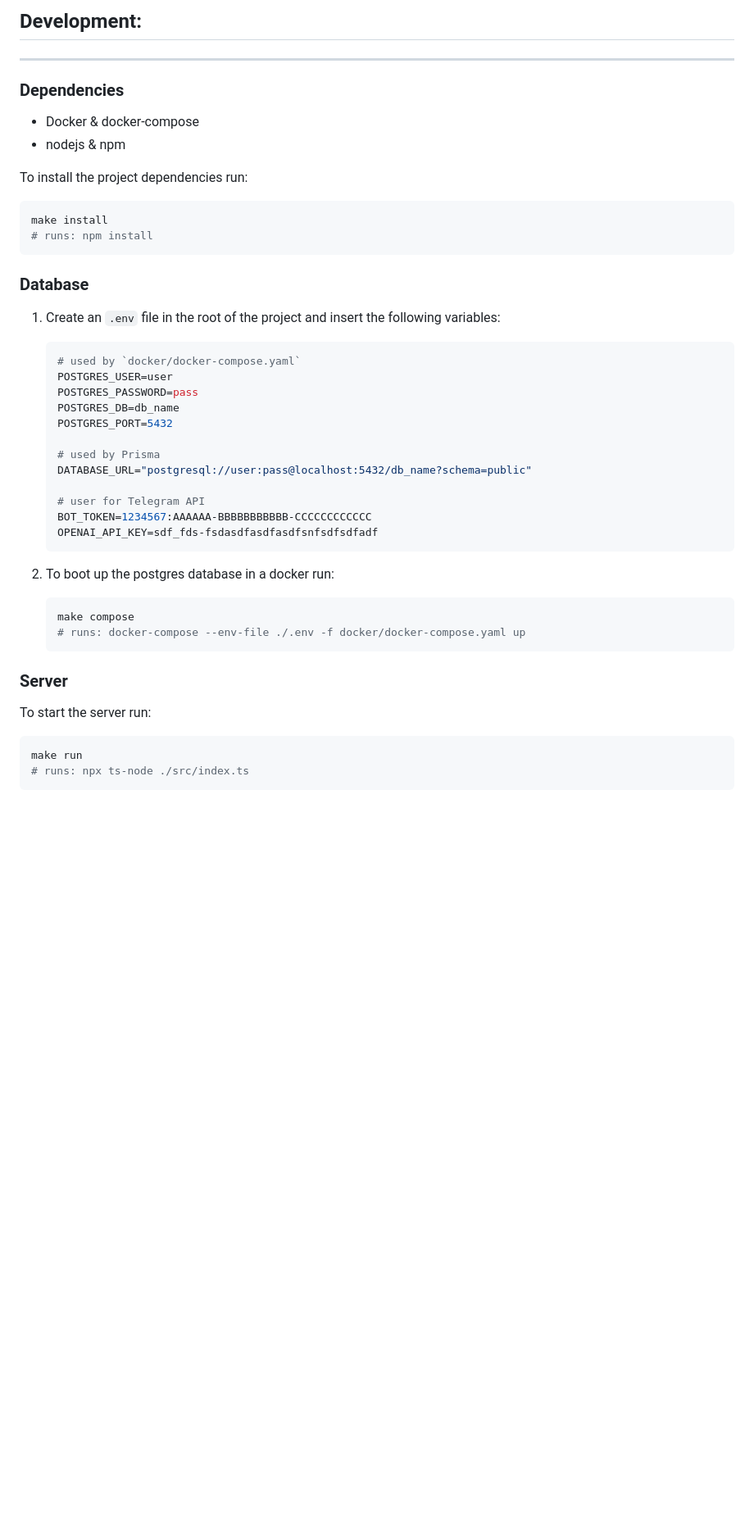
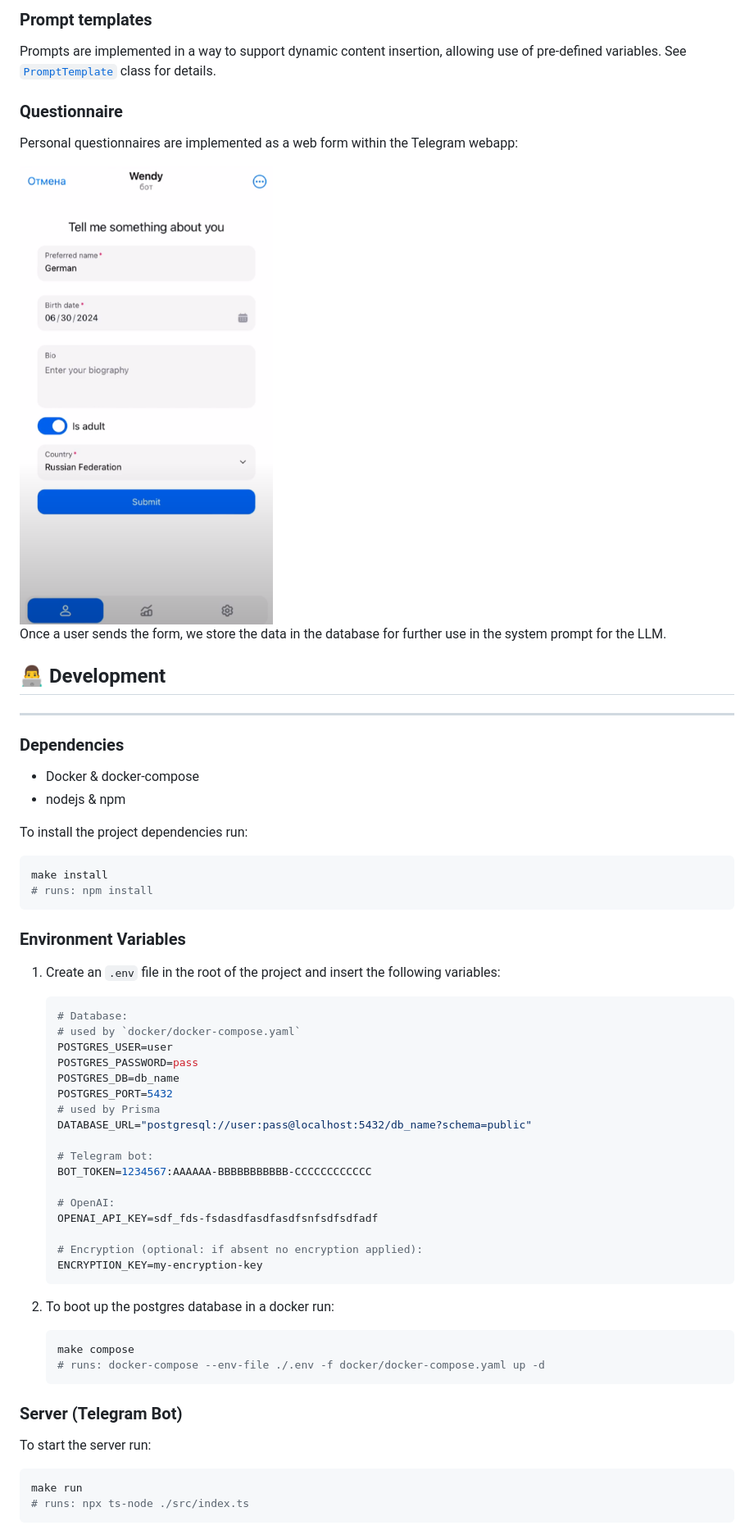
Before and after one commit to Giga-Chad-LLC/Wendy-Telegram-Chatbot, a Markdown page: README.md, the part around the change printed below. Shown: that part at 82% size. Drawn GitHub-style; pictures changed too: assets/readme/questionnaire.png (added); blank space fills up the shorter version.

Commit message:
Finalize README content

````diff
--- a/README.md
+++ b/README.md
@@ -90,5 +173,21 @@ The main hackathon objectives were to create empathetic AI-user interactions and
 
-## Development:
+### Prompt templates
+
+Prompts are implemented in a way to support dynamic content insertion, allowing use of pre-defined variables. See [`PromptTemplate`](./src/app/llm/prompt/template/PromptTemplate.ts) class for details.
+
+
+### Questionnaire
+
+Personal questionnaires are implemented as a web form within the Telegram webapp:
+
+<div style="display:flex;justify-content:center">
+   <img style="max-height:500px" alt="questionnaire" src="./assets/readme/questionnaire.png"/>
+</div>
+
+Once a user sends the form, we store the data in the database for further use in the system prompt for the LLM.
+
+
+## 👨‍💻 Development
 
 ---
 
@@ -104,31 +203,36 @@ make install
 ```
 
 
-### Database
+### Environment Variables
 
 1. Create an `.env` file in the root of the project and insert the following variables:
    ```shell
+   # Database:
    # used by `docker/docker-compose.yaml`
    POSTGRES_USER=user
    POSTGRES_PASSWORD=pass
    POSTGRES_DB=db_name
    POSTGRES_PORT=5432
-
    # used by Prisma
    DATABASE_URL="postgresql://user:pass@localhost:5432/db_name?schema=public"
 
-   # user for Telegram API
+   # Telegram bot:
    BOT_TOKEN=1234567:AAAAAA-BBBBBBBBBBB-CCCCCCCCCCCC
+
+   # OpenAI:
    OPENAI_API_KEY=sdf_fds-fsdasdfasdfasdfsnfsdfsdfadf
+
+   # Encryption (optional: if absent no encryption applied):
+   ENCRYPTION_KEY=my-encryption-key
    ```
 
 2. To boot up the postgres database in a docker run:
     ```bash
     make compose
-   # runs: docker-compose --env-file ./.env -f docker/docker-compose.yaml up
+   # runs: docker-compose --env-file ./.env -f docker/docker-compose.yaml up -d
     ```
 
-### Server
+### Server (Telegram Bot)
 
 To start the server run:
 ```bash
````
Also changed, not shown: other parts of README.md (+99 -37 lines), assets/readme/advanced-history-crafting.PNG (added), assets/readme/header.png (added), 3 other files.
